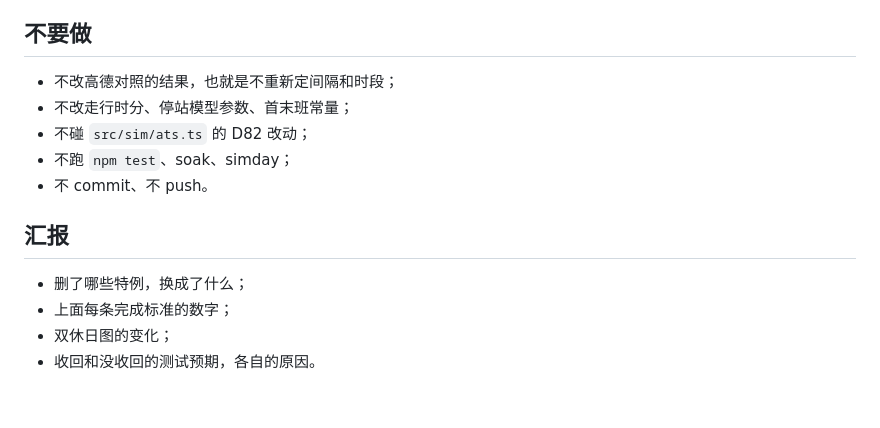
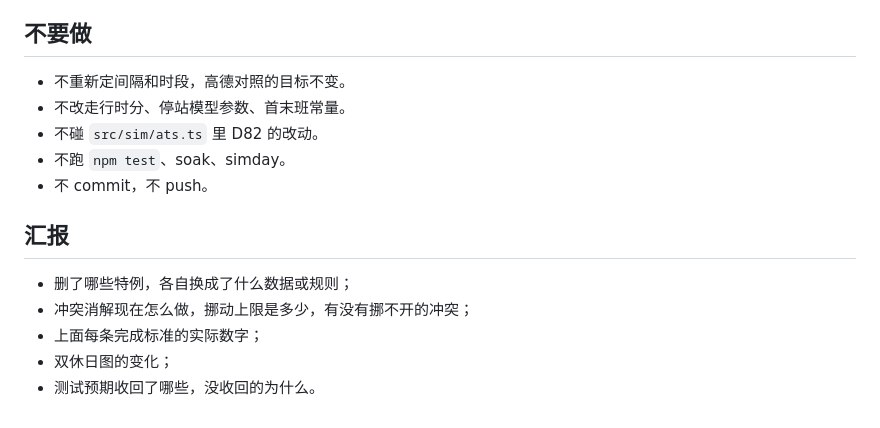
Before and after one commit to SHENGJIE-WANG-4102/ATSSIM, a Markdown page: docs/handoff-timetable-cleanup.md, the part around one of its changes. Drawn GitHub-style.

```diff
--- a/docs/handoff-timetable-cleanup.md
+++ b/docs/handoff-timetable-cleanup.md
@@ -54,15 +65,16 @@
 
 ## 不要做
 
-- 不改高德对照的结果，也就是不重新定间隔和时段；
-- 不改走行时分、停站模型参数、首末班常量；
-- 不碰 `src/sim/ats.ts` 的 D82 改动；
-- 不跑 `npm test`、soak、simday；
-- 不 commit、不 push。
+- 不重新定间隔和时段，高德对照的目标不变。
+- 不改走行时分、停站模型参数、首末班常量。
+- 不碰 `src/sim/ats.ts` 里 D82 的改动。
+- 不跑 `npm test`、soak、simday。
+- 不 commit，不 push。
 
 ## 汇报
 
-- 删了哪些特例，换成了什么；
-- 上面每条完成标准的数字；
+- 删了哪些特例，各自换成了什么数据或规则；
+- 冲突消解现在怎么做，挪动上限是多少，有没有挪不开的冲突；
+- 上面每条完成标准的实际数字；
 - 双休日图的变化；
-- 收回和没收回的测试预期，各自的原因。
+- 测试预期收回了哪些，没收回的为什么。
```
Also changed, not shown: other parts of docs/handoff-timetable-cleanup.md (+49 -38 lines).
